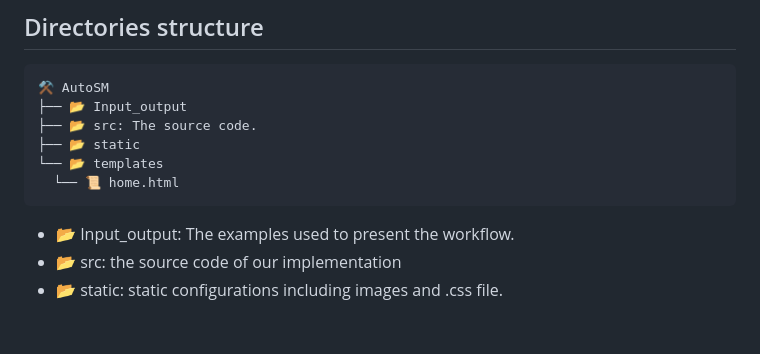
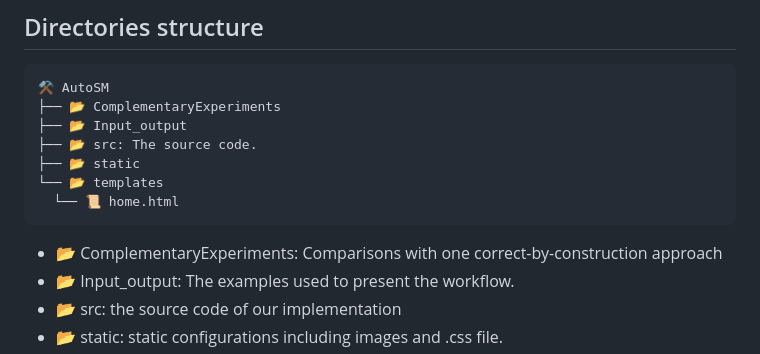
Before and after one commit to zerrymore/AutoSM, a Markdown page: README.md, the part around the change. Rendered like a GitHub page; blank space fills up the shorter version.

````diff
--- a/README.md
+++ b/README.md
@@ -54,13 +54,14 @@ This tool can generate formal specifications (symbolic model) for a protocol aut
 ## Directories structure
 ```
 ⚒️ AutoSM
+├── 📂 ComplementaryExperiments
 ├── 📂 Input_output
 ├── 📂 src: The source code.
 ├── 📂 static
 └── 📂 templates
   └── 📜 home.html
 ```
-
+- 📂 ComplementaryExperiments: Comparisons with one correct-by-construction approach
 - 📂 Input_output: The examples used to present the workflow.
 - 📂 src: the source code of our implementation
 - 📂 static: static configurations including images and .css file.
````
